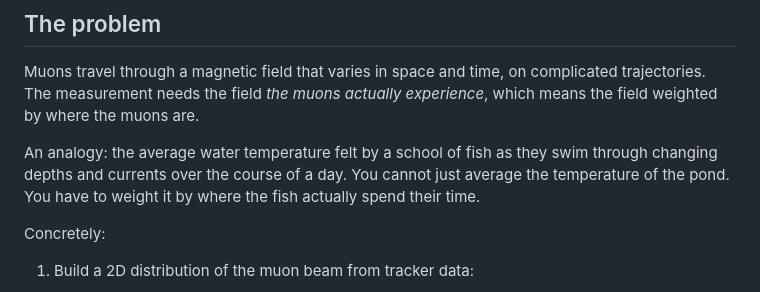
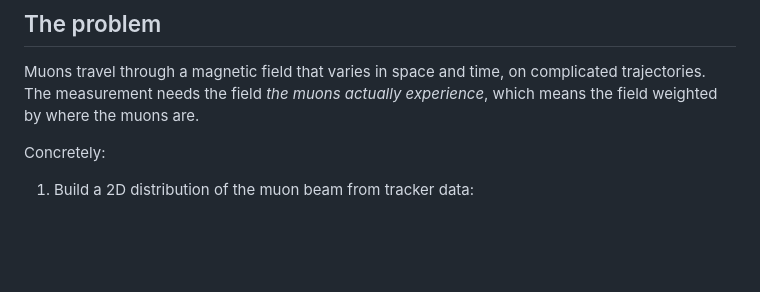
Before and after one commit to jasonbono/muon-field-averaging, a Markdown page: README.md, the part around the change. GitHub-like rendering; blank space fills up the shorter version.

Commit message:
Simplify problem description in README
Removed analogy about water temperature

```diff
--- a/README.md
+++ b/README.md
@@ -7,8 +7,6 @@ Analysis code from the **Fermilab Muon g-2 experiment**, the collaboration award
 ## The problem
 
 Muons travel through a magnetic field that varies in space and time, on complicated trajectories. The measurement needs the field *the muons actually experience*, which means the field weighted by where the muons are.
-
-An analogy: the average water temperature felt by a school of fish as they swim through changing depths and currents over the course of a day. You cannot just average the temperature of the pond. You have to weight it by where the fish actually spend their time.
 
 Concretely:
 
```
